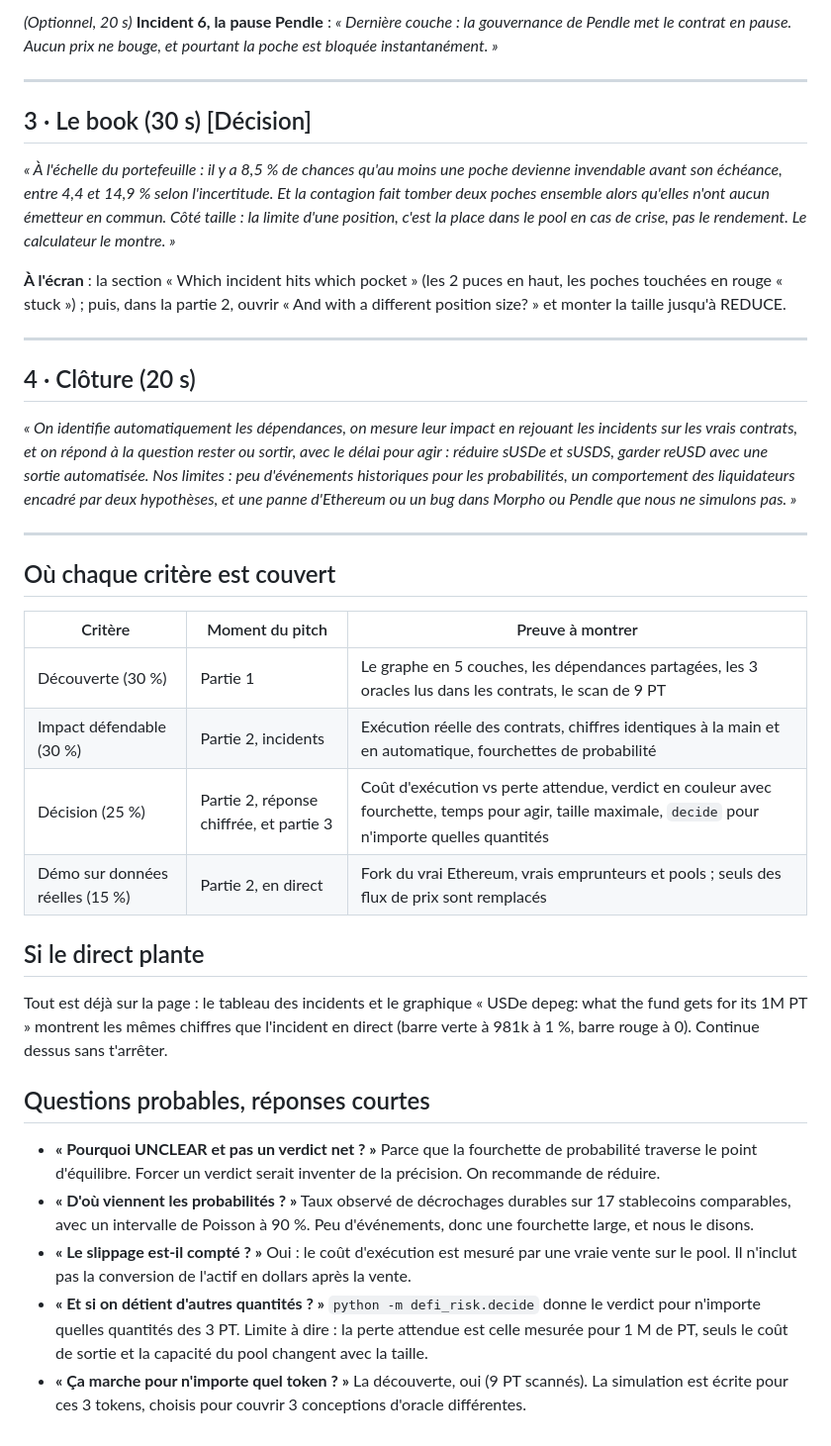
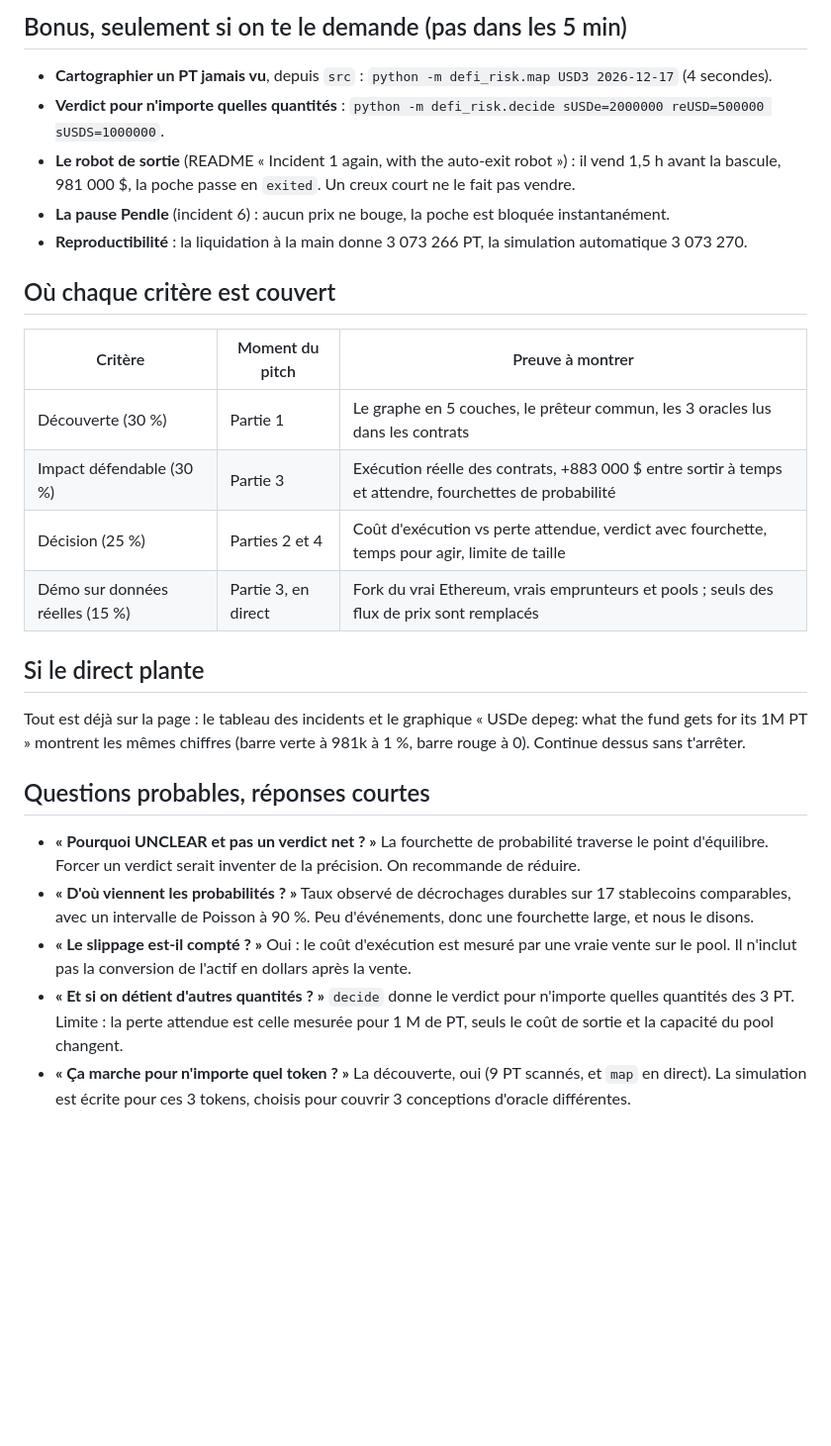
Before and after one commit to kaspro-coder/BelemHack, a Markdown page: PITCH_INCIDENTS.md, the part around one of its changes. Shown at 99% size. Drawn GitHub-style; blank space fills up the shorter version.

```diff
--- a/PITCH_INCIDENTS.md
+++ b/PITCH_INCIDENTS.md
@@ -120,52 +95,32 @@ barres vertes = vendu à temps, barre rouge à 0 = bloqué (à partir de 1 % pou
-*(Optionnel, 20 s)* **Incident 6, la pause Pendle** : *« Dernière couche : la gouvernance de Pendle met le contrat en
-pause. Aucun prix ne bouge, et pourtant la poche est bloquée instantanément. »*
-
----
-
-## 3 · Le book (30 s) [Décision]
-
-*« À l'échelle du portefeuille : il y a 8,5 % de chances qu'au moins une poche devienne invendable avant son échéance,
-entre 4,4 et 14,9 % selon l'incertitude. Et la contagion fait tomber deux poches ensemble alors qu'elles n'ont aucun
-émetteur en commun. Côté taille : la limite d'une position, c'est la place dans le pool en cas de crise, pas le
-rendement. Le calculateur le montre. »*
-
-**À l'écran** : la section « Which incident hits which pocket » (les 2 puces en haut, les poches touchées en rouge
-« stuck ») ; puis, dans la partie 2, ouvrir « And with a different position size? » et monter la taille jusqu'à REDUCE.
-
----
-
-## 4 · Clôture (20 s)
-
-*« On identifie automatiquement les dépendances, on mesure leur impact en rejouant les incidents sur les vrais contrats,
-et on répond à la question rester ou sortir, avec le délai pour agir : réduire sUSDe et sUSDS, garder reUSD avec une
-sortie automatisée. Nos limites : peu d'événements historiques pour les probabilités, un comportement des liquidateurs
-encadré par deux hypothèses, et une panne d'Ethereum ou un bug dans Morpho ou Pendle que nous ne simulons pas. »*
-
----
+## Bonus, seulement si on te le demande (pas dans les 5 min)
+- **Cartographier un PT jamais vu**, depuis `src` : `python -m defi_risk.map USD3 2026-12-17` (4 secondes).
+- **Verdict pour n'importe quelles quantités** : `python -m defi_risk.decide sUSDe=2000000 reUSD=500000 sUSDS=1000000`.
+- **Le robot de sortie** (README « Incident 1 again, with the auto-exit robot ») : il vend 1,5 h avant la bascule,
+  981 000 $, la poche passe en `exited`. Un creux court ne le fait pas vendre.
+- **La pause Pendle** (incident 6) : aucun prix ne bouge, la poche est bloquée instantanément.
+- **Reproductibilité** : la liquidation à la main donne 3 073 266 PT, la simulation automatique 3 073 270.
 
 ## Où chaque critère est couvert
 
 | Critère | Moment du pitch | Preuve à montrer |
 |---|---|---|
-| Découverte (30 %) | Partie 1 | Le graphe en 5 couches, les dépendances partagées, les 3 oracles lus dans les contrats, le scan de 9 PT |
-| Impact défendable (30 %) | Partie 2, incidents | Exécution réelle des contrats, chiffres identiques à la main et en automatique, fourchettes de probabilité |
-| Décision (25 %) | Partie 2, réponse chiffrée, et partie 3 | Coût d'exécution vs perte attendue, verdict en couleur avec fourchette, temps pour agir, taille maximale, `decide` pour n'importe quelles quantités |
-| Démo sur données réelles (15 %) | Partie 2, en direct | Fork du vrai Ethereum, vrais emprunteurs et pools ; seuls des flux de prix sont remplacés |
+| Découverte (30 %) | Partie 1 | Le graphe en 5 couches, le prêteur commun, les 3 oracles lus dans les contrats |
+| Impact défendable (30 %) | Partie 3 | Exécution réelle des contrats, +883 000 $ entre sortir à temps et attendre, fourchettes de probabilité |
+| Décision (25 %) | Parties 2 et 4 | Coût d'exécution vs perte attendue, verdict avec fourchette, temps pour agir, limite de taille |
+| Démo sur données réelles (15 %) | Partie 3, en direct | Fork du vrai Ethereum, vrais emprunteurs et pools ; seuls des flux de prix sont remplacés |
 
 ## Si le direct plante
 Tout est déjà sur la page : le tableau des incidents et le graphique « USDe depeg: what the fund gets for its 1M PT »
-montrent les mêmes chiffres que l'incident en direct (barre verte à 981k à 1 %, barre rouge à 0). Continue dessus sans
-t'arrêter.
+montrent les mêmes chiffres (barre verte à 981k à 1 %, barre rouge à 0). Continue dessus sans t'arrêter.
 
 ## Questions probables, réponses courtes
-- **« Pourquoi UNCLEAR et pas un verdict net ? »** Parce que la fourchette de probabilité traverse le point d'équilibre.
-  Forcer un verdict serait inventer de la précision. On recommande de réduire.
+- **« Pourquoi UNCLEAR et pas un verdict net ? »** La fourchette de probabilité traverse le point d'équilibre. Forcer un
+  verdict serait inventer de la précision. On recommande de réduire.
 - **« D'où viennent les probabilités ? »** Taux observé de décrochages durables sur 17 stablecoins comparables, avec un
   intervalle de Poisson à 90 %. Peu d'événements, donc une fourchette large, et nous le disons.
 - **« Le slippage est-il compté ? »** Oui : le coût d'exécution est mesuré par une vraie vente sur le pool. Il n'inclut pas
   la conversion de l'actif en dollars après la vente.
-- **« Et si on détient d'autres quantités ? »** `python -m defi_risk.decide` donne le verdict pour n'importe quelles
-  quantités des 3 PT. Limite à dire : la perte attendue est celle mesurée pour 1 M de PT, seuls le coût de sortie et la
-  capacité du pool changent avec la taille.
-- **« Ça marche pour n'importe quel token ? »** La découverte, oui (9 PT scannés). La simulation est écrite pour ces
-  3 tokens, choisis pour couvrir 3 conceptions d'oracle différentes.
+- **« Et si on détient d'autres quantités ? »** `decide` donne le verdict pour n'importe quelles quantités des 3 PT.
+  Limite : la perte attendue est celle mesurée pour 1 M de PT, seuls le coût de sortie et la capacité du pool changent.
+- **« Ça marche pour n'importe quel token ? »** La découverte, oui (9 PT scannés, et `map` en direct). La simulation est
+  écrite pour ces 3 tokens, choisis pour couvrir 3 conceptions d'oracle différentes.
```
Also changed, not shown: other parts of PITCH_INCIDENTS.md (+74 -99 lines).
